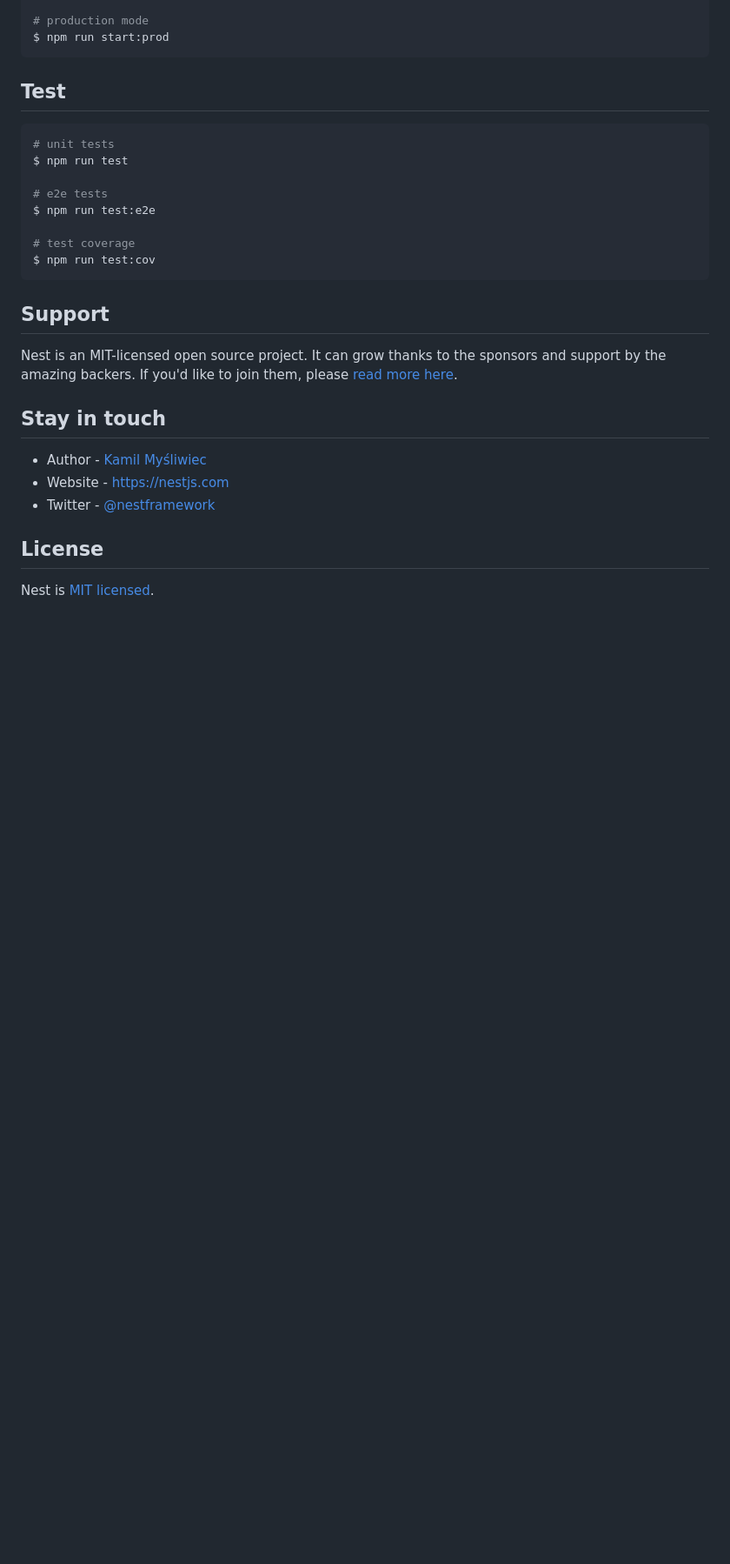
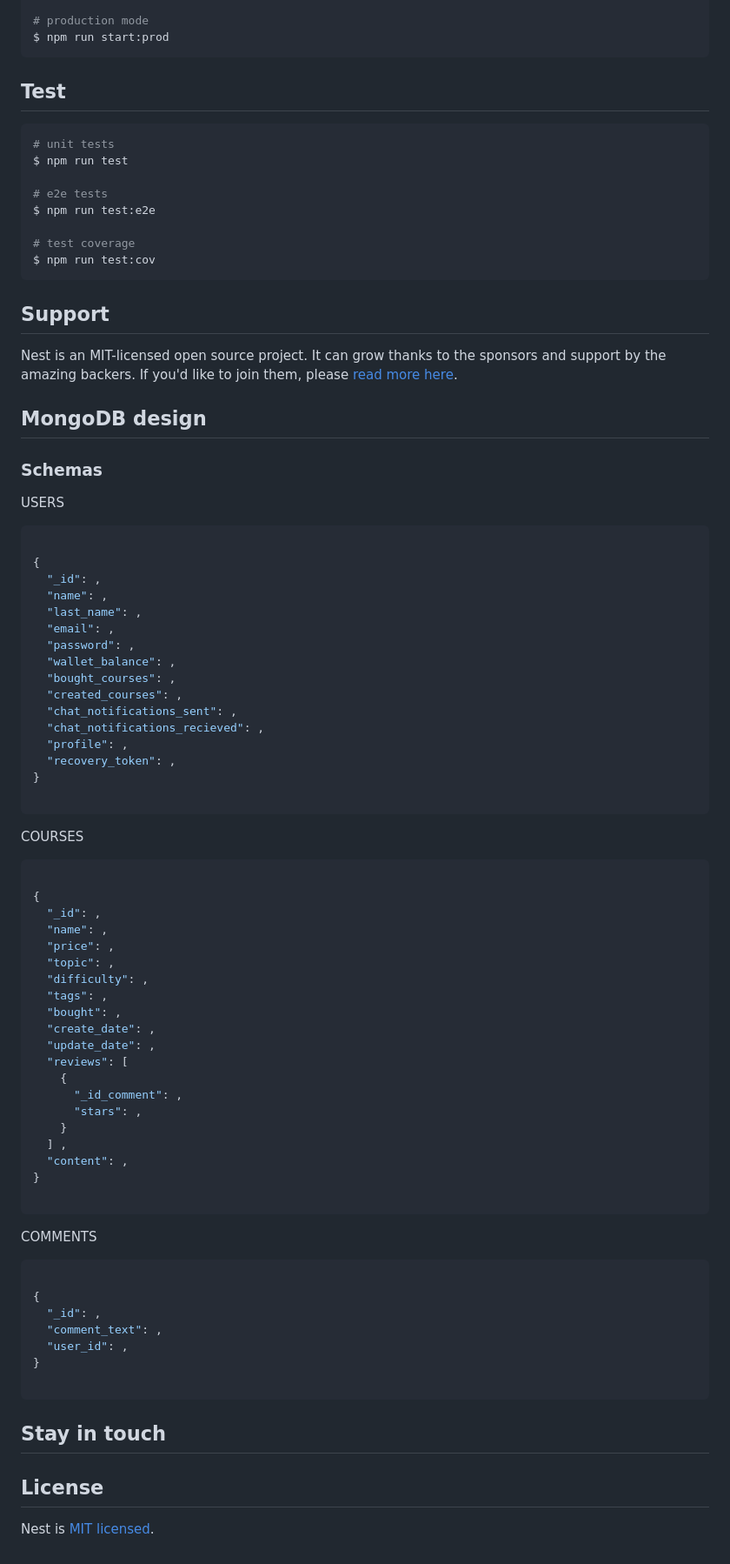
Before and after one commit to factoriaf5-p7/u-know-team3-backend, a Markdown page: README.md, the part around the change. Shown at 87% size. Rendered like a GitHub page; blank space fills up the shorter version.

Commit message:
ddbb design added to README

`````diff
--- a/README.md
+++ b/README.md
@@ -62,11 +62,71 @@ $ npm run test:cov
 
 Nest is an MIT-licensed open source project. It can grow thanks to the sponsors and support by the amazing backers. If you'd like to join them, please [read more here](https://docs.nestjs.com/support).
 
+## MongoDB design
+
+### Schemas
+
+USERS
+
+````JSON
+
+{
+  "_id": ,
+  "name": ,
+  "last_name": ,
+  "email": ,
+  "password": ,
+  "wallet_balance": ,
+  "bought_courses": ,
+  "created_courses": ,
+  "chat_notifications_sent": ,
+  "chat_notifications_recieved": ,
+  "profile": ,
+  "recovery_token": ,
+}
+
+````
+
+COURSES
+
+````JSON
+
+{
+  "_id": ,
+  "name": ,
+  "price": ,
+  "topic": ,
+  "difficulty": ,
+  "tags": ,
+  "bought": ,
+  "create_date": ,
+  "update_date": ,
+  "reviews": [
+    {
+      "_id_comment": ,
+      "stars": ,
+    }
+  ] ,
+  "content": ,
+}
+
+````
+
+COMMENTS
+
+````JSON
+
+{
+  "_id": ,
+  "comment_text": ,
+  "user_id": ,
+}
+
+````
+
 ## Stay in touch
 
-- Author - [Kamil Myśliwiec](https://kamilmysliwiec.com)
-- Website - [https://nestjs.com](https://nestjs.com/)
-- Twitter - [@nestframework](https://twitter.com/nestframework)
+
 
 ## License
 
`````
